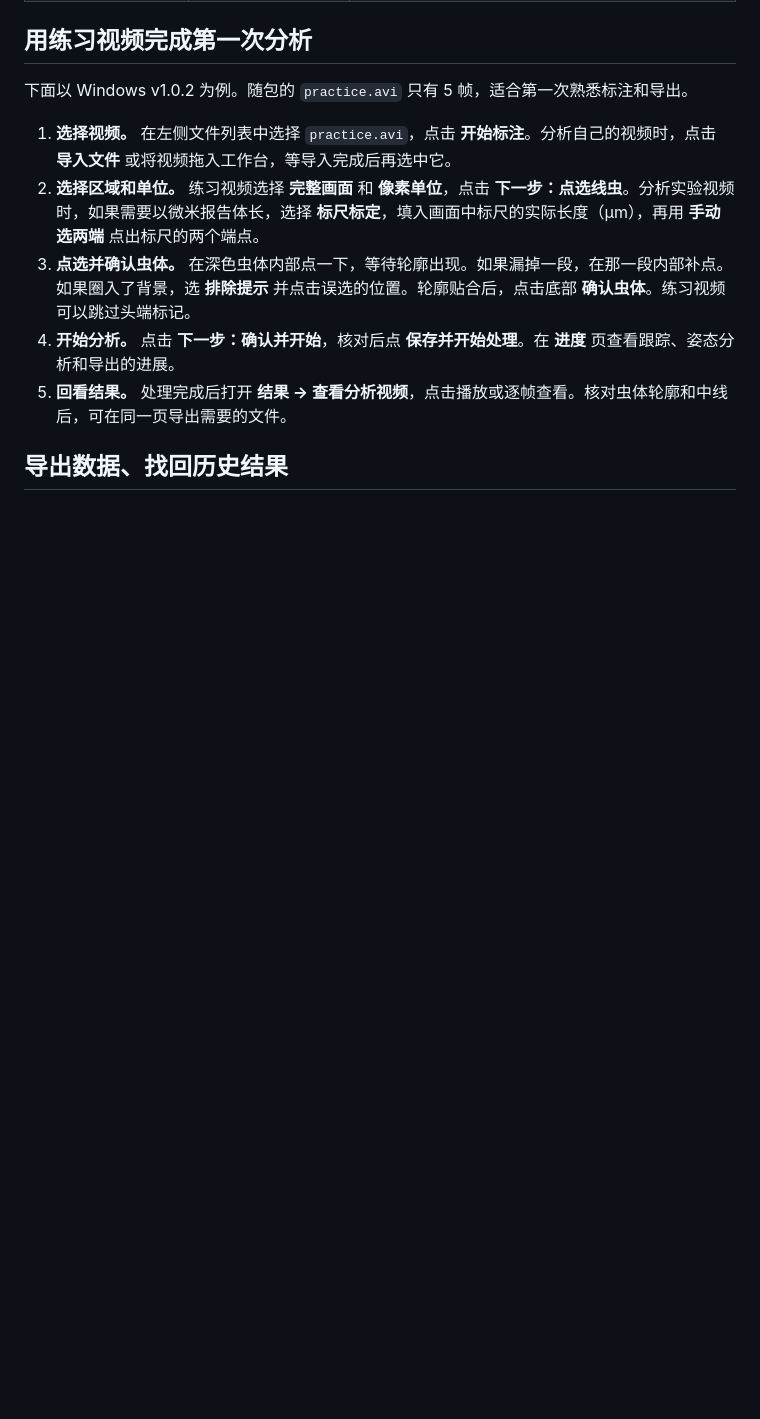
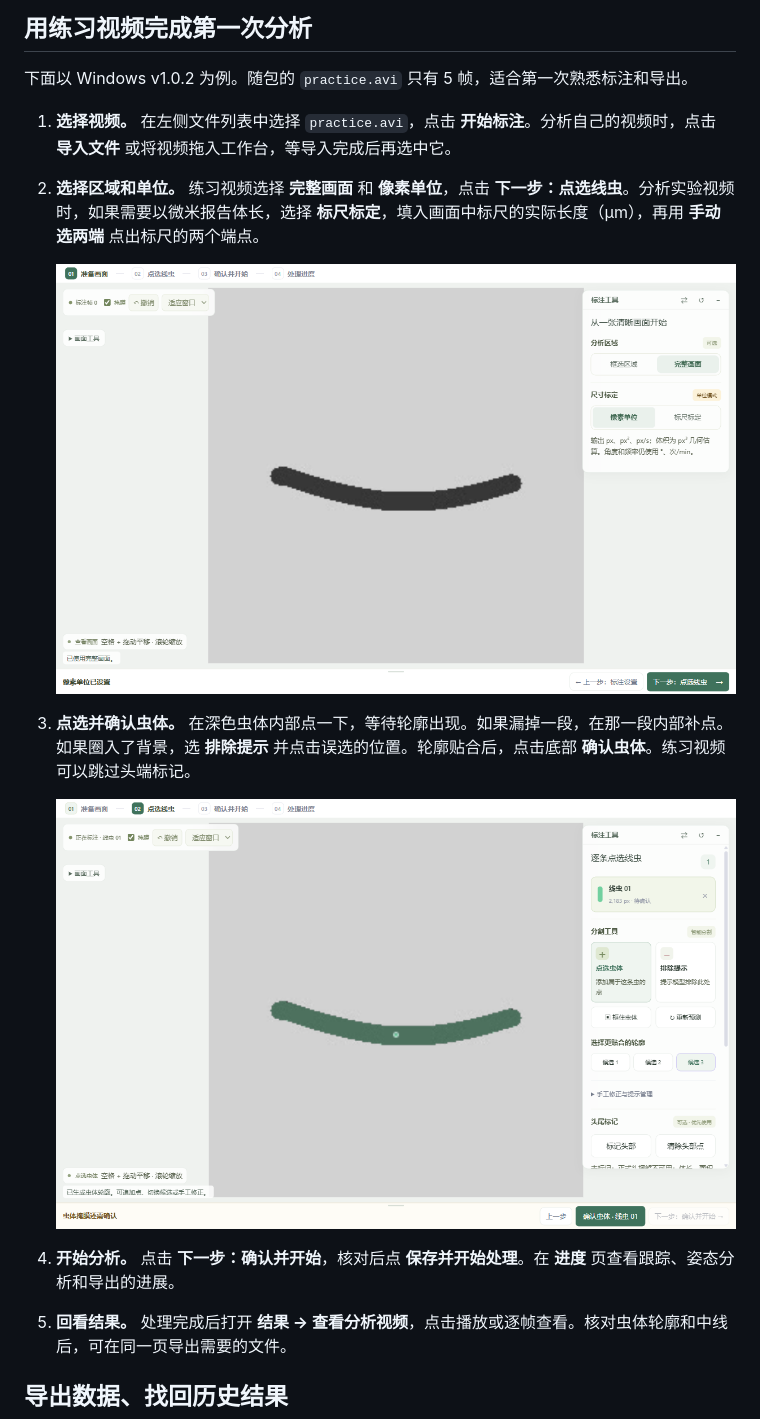
Before and after one commit to WRtidE/WormStudio, a Markdown page: README.md, the part around one of its changes. GitHub-like rendering; pictures changed too: docs/screenshots/confirm-contour.png (added), docs/screenshots/prepare-frame.png (added); blank space fills up the shorter version.

```diff
--- a/README.md
+++ b/README.md
@@ -37,7 +41,13 @@
 
 1. **选择视频。** 在左侧文件列表中选择 `practice.avi`，点击 **开始标注**。分析自己的视频时，点击 **导入文件** 或将视频拖入工作台，等导入完成后再选中它。
 2. **选择区域和单位。** 练习视频选择 **完整画面** 和 **像素单位**，点击 **下一步：点选线虫**。分析实验视频时，如果需要以微米报告体长，选择 **标尺标定**，填入画面中标尺的实际长度（μm），再用 **手动选两端** 点出标尺的两个端点。
+
+   ![准备画面中，右侧已选中完整画面和像素单位，右下角可进入点选线虫](docs/screenshots/prepare-frame.png)
+
 3. **点选并确认虫体。** 在深色虫体内部点一下，等待轮廓出现。如果漏掉一段，在那一段内部补点。如果圈入了背景，选 **排除提示** 并点击误选的位置。轮廓贴合后，点击底部 **确认虫体**。练习视频可以跳过头端标记。
+
+   ![在虫体中央点选后，绿色覆盖范围显示已识别的虫体，右下角可确认虫体](docs/screenshots/confirm-contour.png)
+
 4. **开始分析。** 点击 **下一步：确认并开始**，核对后点 **保存并开始处理**。在 **进度** 页查看跟踪、姿态分析和导出的进展。
 5. **回看结果。** 处理完成后打开 **结果 → 查看分析视频**，点击播放或逐帧查看。核对虫体轮廓和中线后，可在同一页导出需要的文件。
 
```
Also changed, not shown: other parts of README.md (+10 -2 lines), docs/screenshots/phenotype-plots.png (added), docs/screenshots/result-playback.png (added), docs/screenshots/result-summary.png (added), 12 other files.
